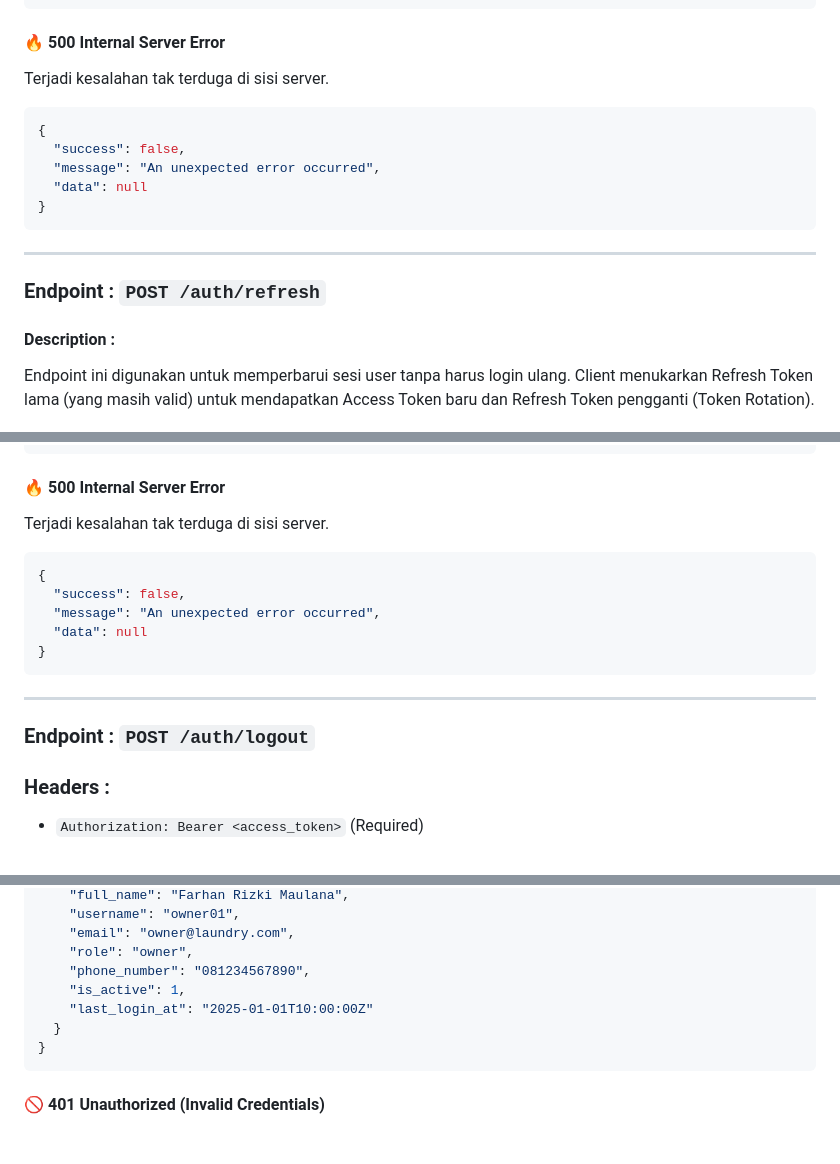
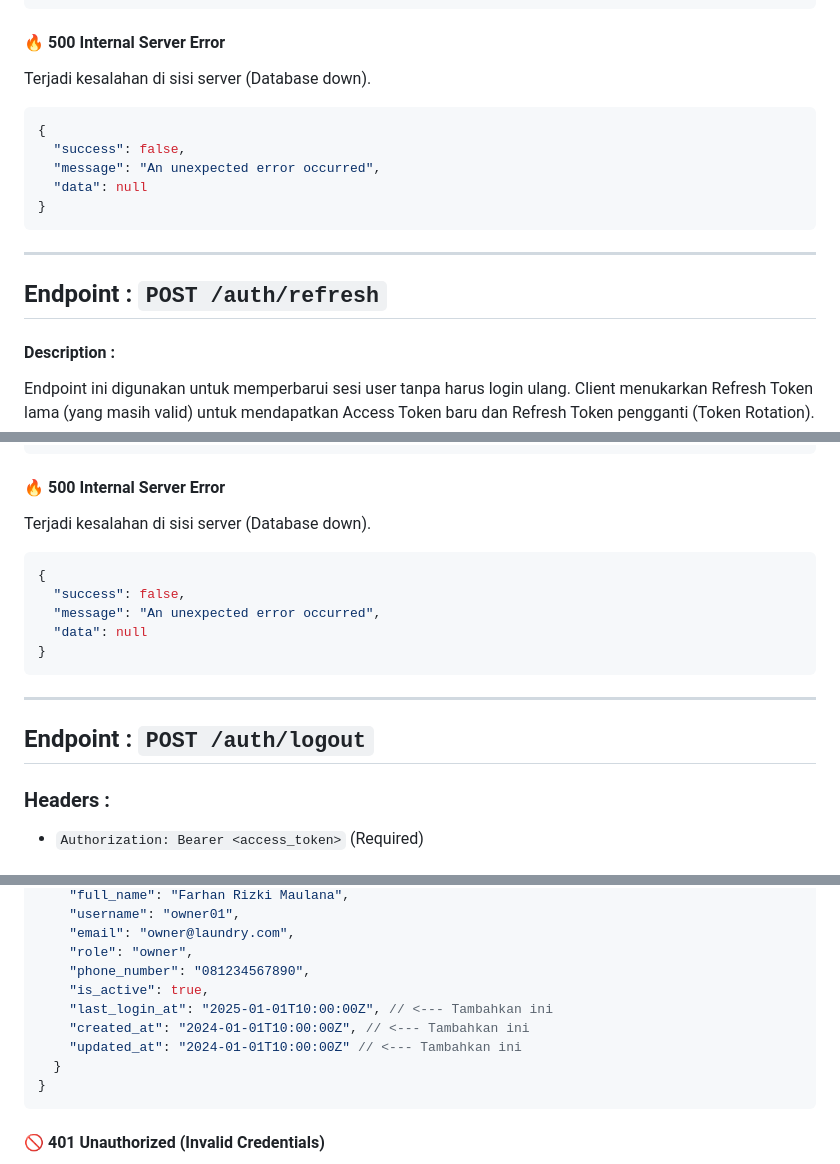
Before and after one commit to FarhanRizkiM/laundry-backend, a Markdown page: docs/api_specs/01_auth.md, 3 parts joined by grey strips. Rendered like a GitHub page; blank space fills up the shorter version.

````diff
--- a/docs/api_specs/01_auth.md
+++ b/docs/api_specs/01_auth.md
@@ -78,7 +78,7 @@ Username tidak ditemukan atau password salah.
 
 #### 🔥 500 Internal Server Error
 
-Terjadi kesalahan tak terduga di sisi server.
+Terjadi kesalahan di sisi server (Database down).
 
 ```json
 {
@@ -90,7 +90,7 @@ Terjadi kesalahan tak terduga di sisi server.
 
 ---
 
-### Endpoint : `POST /auth/refresh`
+## Endpoint : `POST /auth/refresh`
 
 #### Description :
 
@@ -155,7 +155,7 @@ Token sudah kadaluarsa, format salah, atau token sudah pernah dipakai sebelumnya
 
 #### 🔥 500 Internal Server Error
 
-Terjadi kesalahan tak terduga di sisi server.
+Terjadi kesalahan di sisi server (Database down).
 
 ```json
 {
@@ -167,7 +167,7 @@ Terjadi kesalahan tak terduga di sisi server.
 
 ---
 
-### Endpoint : `POST /auth/logout`
+## Endpoint : `POST /auth/logout`
 
 ### Headers :
 
@@ -274,8 +274,10 @@ Profil ditemukan. Data user dikembalikan lengkap (kecuali password hash).
     "email": "owner@laundry.com",
     "role": "owner",
     "phone_number": "081234567890",
-    "is_active": 1,
-    "last_login_at": "2025-01-01T10:00:00Z"
+    "is_active": true,
+    "last_login_at": "2025-01-01T10:00:00Z", // <--- Tambahkan ini
+    "created_at": "2024-01-01T10:00:00Z", // <--- Tambahkan ini
+    "updated_at": "2024-01-01T10:00:00Z" // <--- Tambahkan ini
   }
 }
 ```
````
Also changed, not shown: other parts of docs/api_specs/01_auth.md (+4 -4 lines), docs/api_specs/02_users.md (added, +591 -0 lines).
